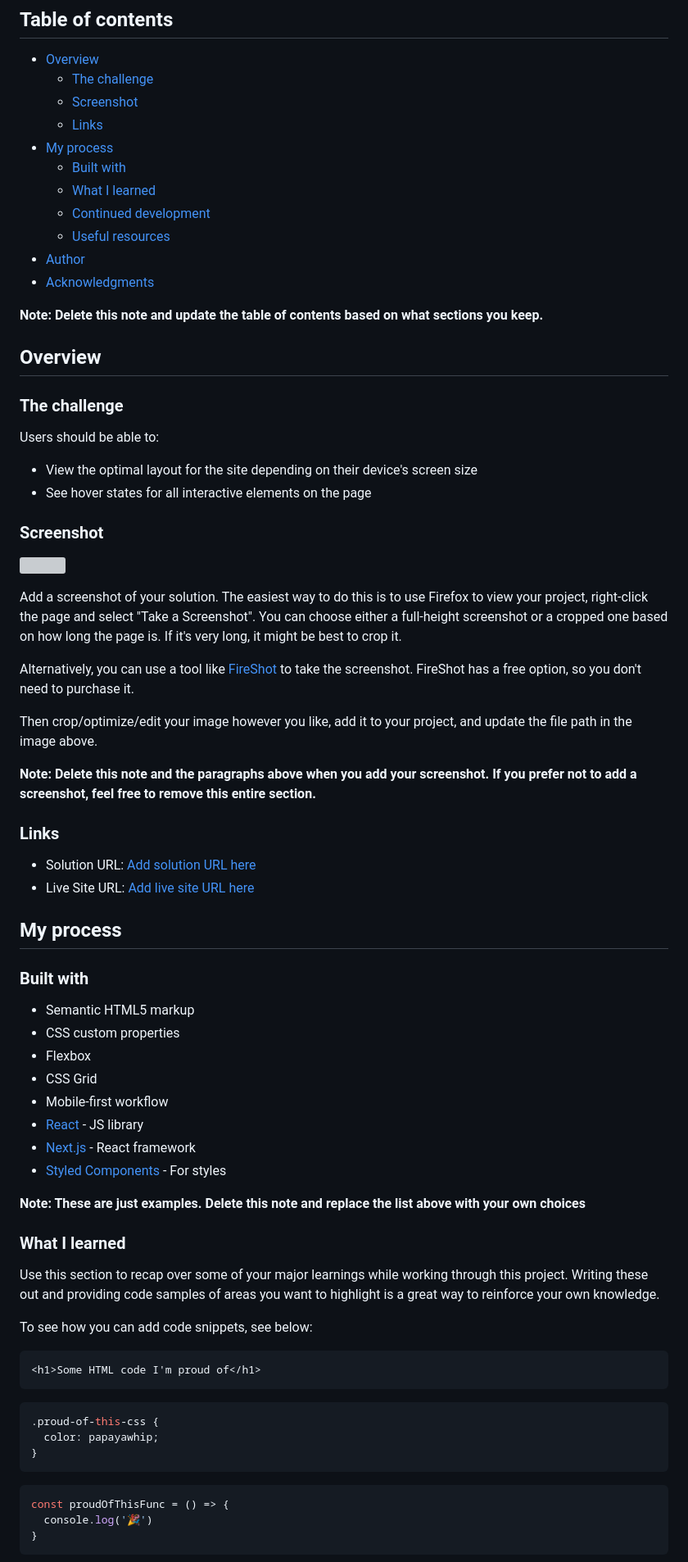
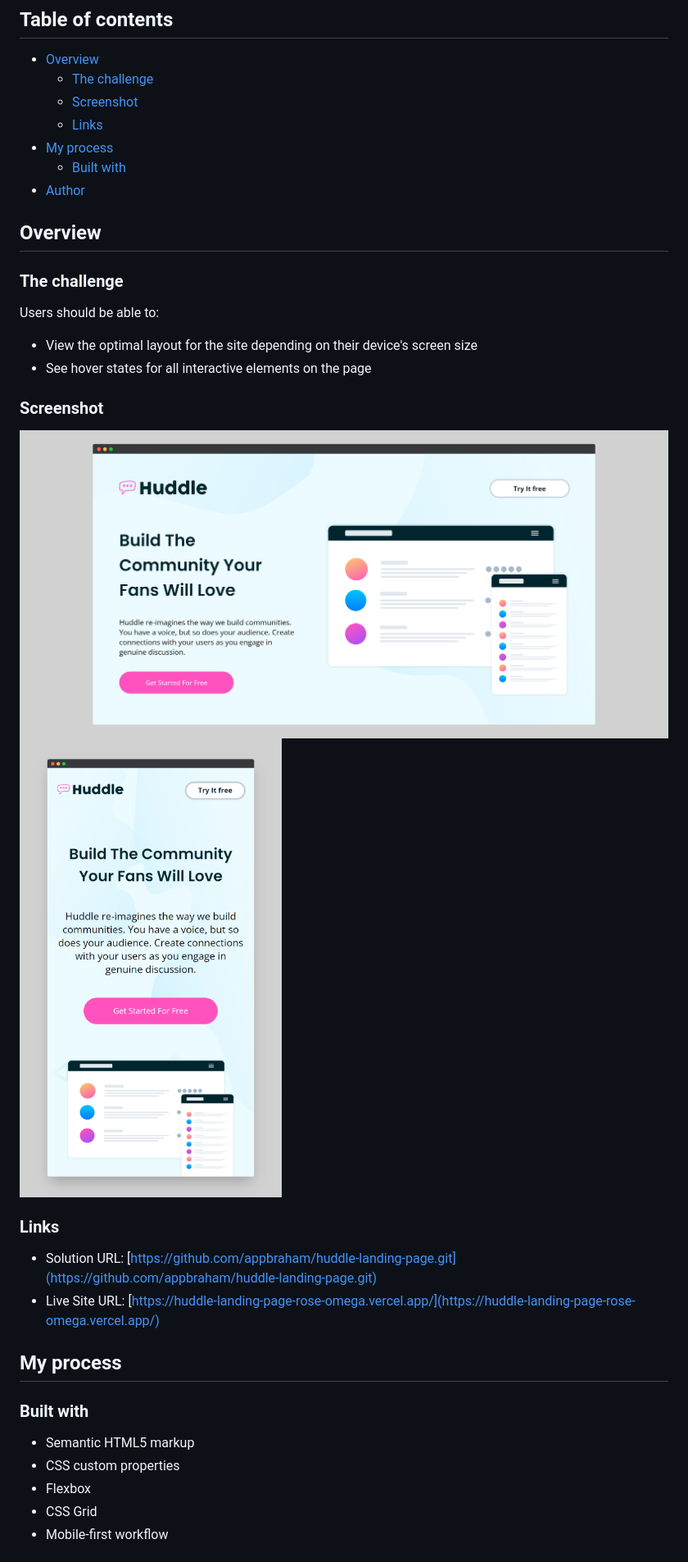
Before and after one commit to appbraham/huddle-landing-page, a Markdown page: README-template.md, the part around the change printed below. Shown: that part at 82% size. GitHub-like rendering; pictures changed too: screenshot/desktop.png (added), screenshot/mobile.png (added); grey boxes are pictures that could not be loaded.

````diff
--- a/README-template.md
+++ b/README-template.md
@@ -10,13 +10,7 @@ This is a solution to the [Huddle landing page with alternating feature blocks c
   - [Links](#links)
 - [My process](#my-process)
   - [Built with](#built-with)
-  - [What I learned](#what-i-learned)
-  - [Continued development](#continued-development)
-  - [Useful resources](#useful-resources)
 - [Author](#author)
-- [Acknowledgments](#acknowledgments)
-
-**Note: Delete this note and update the table of contents based on what sections you keep.**
 
 ## Overview
 
@@ -29,20 +23,13 @@ Users should be able to:
 
 ### Screenshot
 
-![](./screenshot.jpg)
-
-Add a screenshot of your solution. The easiest way to do this is to use Firefox to view your project, right-click the page and select "Take a Screenshot". You can choose either a full-height screenshot or a cropped one based on how long the page is. If it's very long, it might be best to crop it.
-
-Alternatively, you can use a tool like [FireShot](https://getfireshot.com/) to take the screenshot. FireShot has a free option, so you don't need to purchase it.
-
-Then crop/optimize/edit your image however you like, add it to your project, and update the file path in the image above.
-
-**Note: Delete this note and the paragraphs above when you add your screenshot. If you prefer not to add a screenshot, feel free to remove this entire section.**
+![](./screenshot/desktop.png)
+![](./screenshot/mobile.png)
 
 ### Links
 
-- Solution URL: [Add solution URL here](https://your-solution-url.com)
-- Live Site URL: [Add live site URL here](https://your-live-site-url.com)
+- Solution URL: [https://github.com/appbraham/huddle-landing-page.git](https://github.com/appbraham/huddle-landing-page.git)
+- Live Site URL: [https://huddle-landing-page-rose-omega.vercel.app/](https://huddle-landing-page-rose-omega.vercel.app/)
 
 ## My process
 
@@ -53,29 +40,3 @@ Then crop/optimize/edit your image however you like, add it to your project, and
 - Flexbox
 - CSS Grid
 - Mobile-first workflow
-- [React](https://reactjs.org/) - JS library
-- [Next.js](https://nextjs.org/) - React framework
-- [Styled Components](https://styled-components.com/) - For styles
-
-**Note: These are just examples. Delete this note and replace the list above with your own choices**
-
-### What I learned
-
-Use this section to recap over some of your major learnings while working through this project. Writing these out and providing code samples of areas you want to highlight is a great way to reinforce your own knowledge.
-
-To see how you can add code snippets, see below:
-
-```html
-<h1>Some HTML code I'm proud of</h1>
-```
-```css
-.proud-of-this-css {
-  color: papayawhip;
-}
-```
-```js
-const proudOfThisFunc = () => {
-  console.log('🎉')
-}
-```
-
````
Also changed, not shown: other parts of README-template.md (+3 -27 lines), 5 other files.
